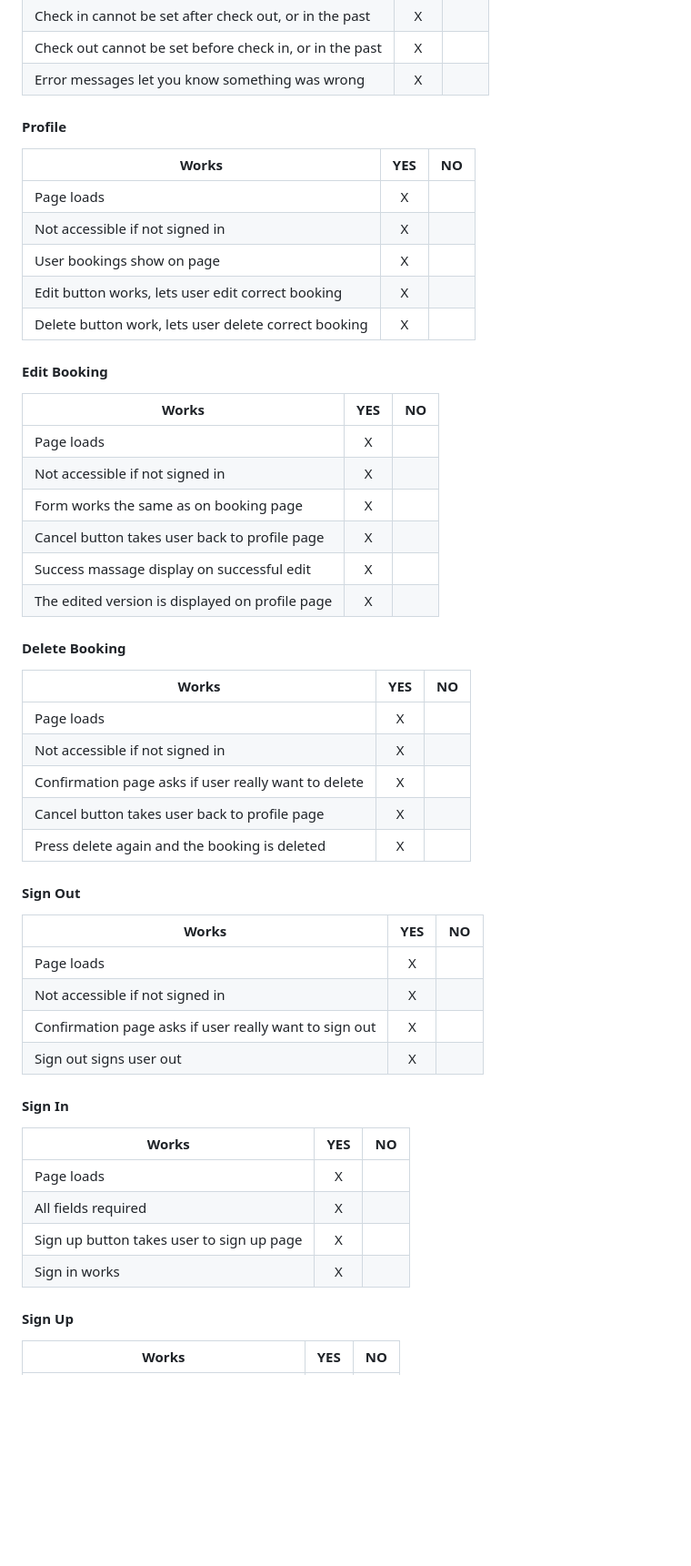
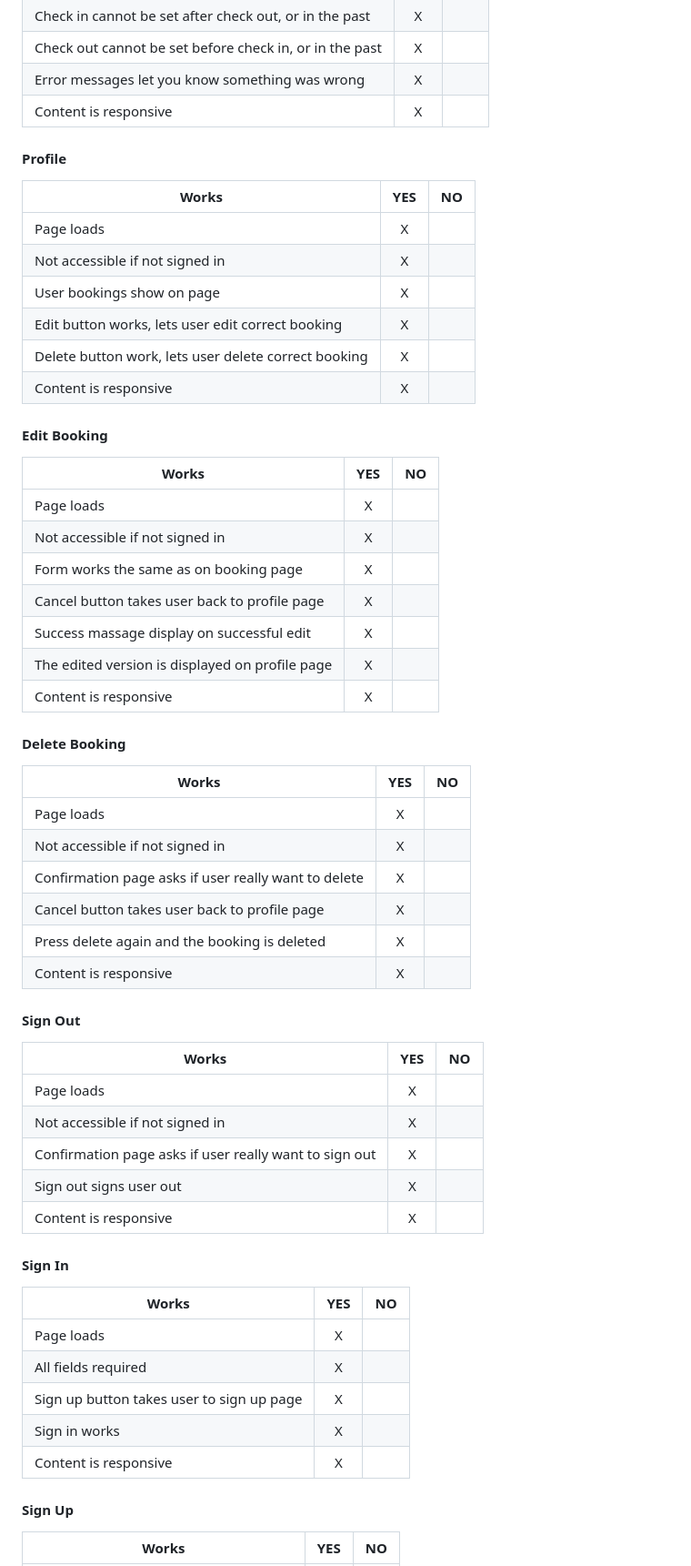
Before and after one commit to hogbergmarkus/golfers-dream, a Markdown page: README.md, the part around one of its changes. Shown at 91% size. Drawn GitHub-style; blank space fills up the shorter version.

Commit message:
Add to manual testing in README

```diff
--- a/README.md
+++ b/README.md
@@ -493,6 +494,7 @@ The Final tests marked here was conducted on the deployed version on Heroku.
 |Check in cannot be set after check out, or in the past      |X  |   |
 |Check out cannot be set before check in, or in the past     |X  |   |
 |Error messages let you know something was wrong             |X  |   |
+|Content is responsive                                       |X  |   |
 
 #### Profile
 
@@ -503,6 +505,7 @@ The Final tests marked here was conducted on the deployed version on Heroku.
 |User bookings show on page                                  |X  |   |
 |Edit button works, lets user edit correct booking           |X  |   |
 |Delete button work, lets user delete correct booking        |X  |   |
+|Content is responsive                                       |X  |   |
 
 #### Edit Booking
 
@@ -514,6 +517,7 @@ The Final tests marked here was conducted on the deployed version on Heroku.
 |Cancel button takes user back to profile page               |X  |   |
 |Success massage display on successful edit                  |X  |   |
 |The edited version is displayed on profile page             |X  |   |
+|Content is responsive                                       |X  |   |
 
 #### Delete Booking
 
@@ -524,6 +528,7 @@ The Final tests marked here was conducted on the deployed version on Heroku.
 |Confirmation page asks if user really want to delete        |X  |   |
 |Cancel button takes user back to profile page               |X  |   |
 |Press delete again and the booking is deleted               |X  |   |
+|Content is responsive                                       |X  |   |
 
 #### Sign Out
 
@@ -533,6 +538,7 @@ The Final tests marked here was conducted on the deployed version on Heroku.
 |Not accessible if not signed in                             |X  |   |
 |Confirmation page asks if user really want to sign out      |X  |   |
 |Sign out signs user out                                     |X  |   |
+|Content is responsive                                       |X  |   |
 
 #### Sign In
 
@@ -542,6 +548,7 @@ The Final tests marked here was conducted on the deployed version on Heroku.
 |All fields required                                         |X  |   |
 |Sign up button takes user to sign up page                   |X  |   |
 |Sign in works                                               |X  |   |
+|Content is responsive                                       |X  |   |
 
 #### Sign Up
 
```
Also changed, not shown: other parts of README.md (+2 -0 lines).
